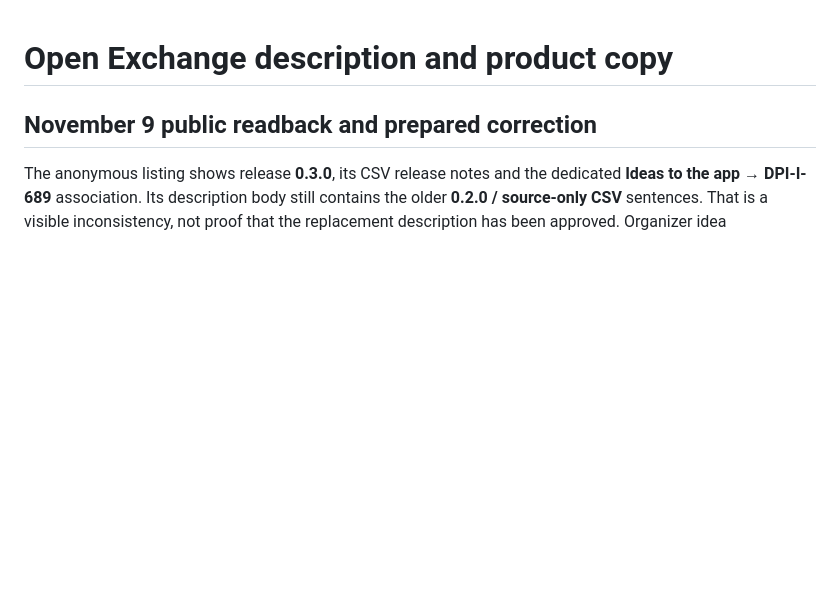
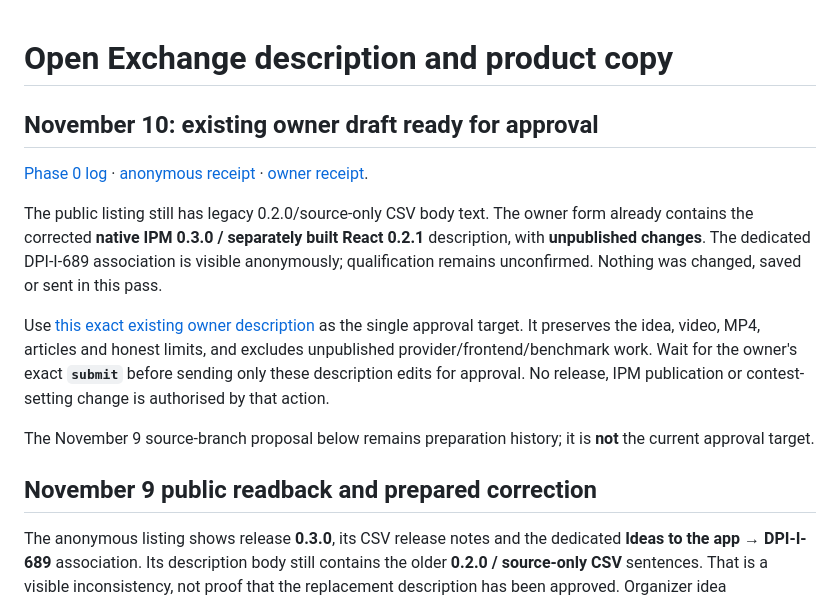
Before and after one commit to himanshu748/silentshift, a Markdown page: docs/OPEN_EXCHANGE_COPY.md, the part around the change. Rendered like a GitHub page; blank space fills up the shorter version.

Commit message:
docs: record voting-week listing and media readback

```diff
--- a/docs/OPEN_EXCHANGE_COPY.md
+++ b/docs/OPEN_EXCHANGE_COPY.md
@@ -1,4 +1,15 @@
 # Open Exchange description and product copy
+
+## November 10: existing owner draft ready for approval
+
+[Phase 0 log](agent-runs/voting-week-log.md) · [anonymous receipt](evidence/voting-week-nov10/public-readback.json) · [owner receipt](evidence/voting-week-nov10/owner-readback.json).
+
+The public listing still has legacy 0.2.0/source-only CSV body text. The owner form already contains the corrected **native IPM 0.3.0 / separately built React 0.2.1** description, with **unpublished changes**. The dedicated DPI-I-689 association is visible anonymously; qualification remains unconfirmed. Nothing was changed, saved or sent in this pass.
+
+Use [this exact existing owner description](agent-runs/oex-description-approval.md) as the single approval target. It preserves the idea, video, MP4, articles and honest limits, and excludes unpublished provider/frontend/benchmark work. Wait for the owner's exact **`submit`** before sending only these description edits for approval. No release, IPM publication or contest-setting change is authorised by that action.
+
+The November 9 source-branch proposal below remains preparation history; it is **not** the current approval target.
+
 
 ## November 9 public readback and prepared correction
 
```
Also changed, not shown: docs/agent-runs/oex-description-approval.md (added, +24 -0 lines), docs/agent-runs/voting-week-log.md (added, +44 -0 lines), docs/evidence/voting-week-nov10/oex-owner-pending.jpg (added), 9 other files.
